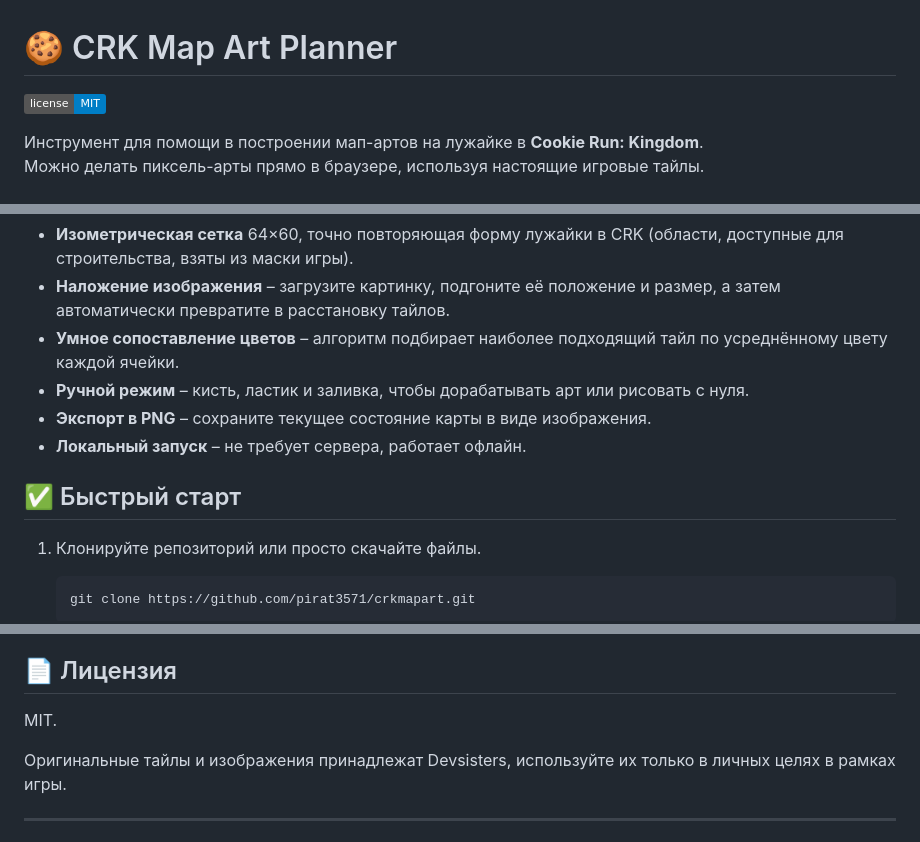
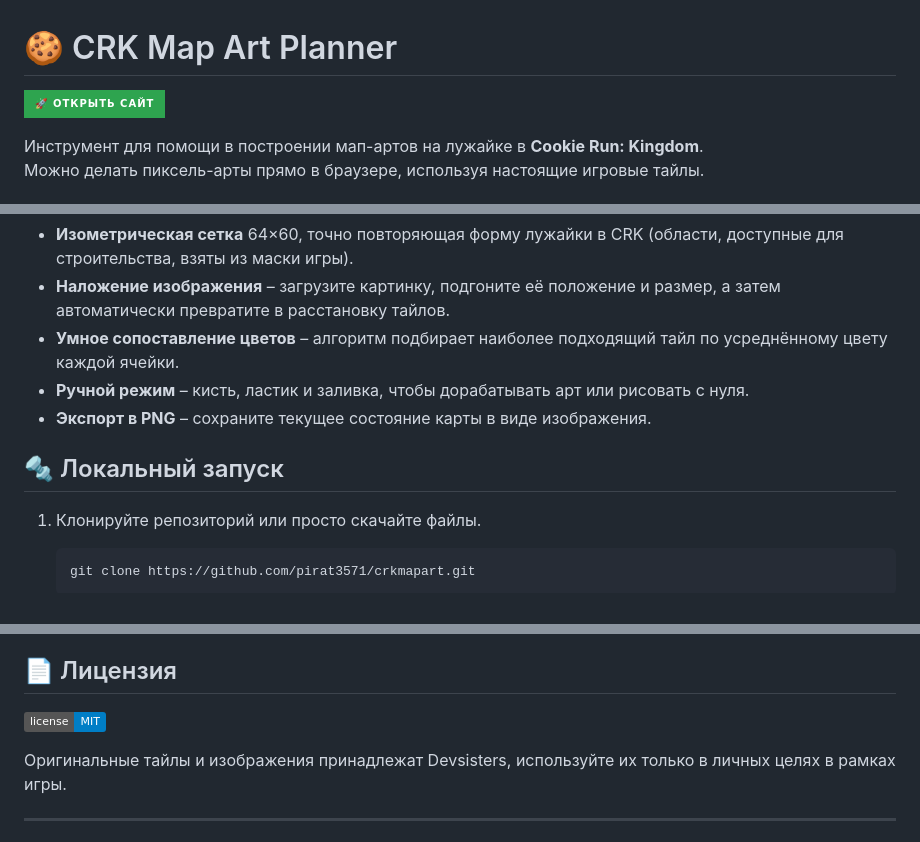
Before and after one commit to pirat3571/crkmapart, a Markdown page: README.md, 3 parts joined by grey strips. Rendered like a GitHub page; badges without logos.

````diff
--- a/README.md
+++ b/README.md
@@ -1,6 +1,6 @@
 # 🍪 CRK Map Art Planner
 
-[![License: MIT](https://img.shields.io/badge/license-MIT-blue)](LICENSE)
+[![Открыть сайт](https://img.shields.io/badge/🚀_Открыть_сайт-2ea44f?style=for-the-badge)](https://pirat3571.github.io/crkmapart/)
 
 Инструмент для помощи в построении мап-артов на лужайке в **Cookie Run: Kingdom**.
 Можно делать пиксель-арты прямо в браузере, используя настоящие игровые тайлы.
@@ -12,9 +12,8 @@
 - **Умное сопоставление цветов** – алгоритм подбирает наиболее подходящий тайл по усреднённому цвету каждой ячейки.
 - **Ручной режим** – кисть, ластик и заливка, чтобы дорабатывать арт или рисовать с нуля.
 - **Экспорт в PNG** – сохраните текущее состояние карты в виде изображения.
-- **Локальный запуск** – не требует сервера, работает офлайн.
 
-## ✅ Быстрый старт
+## 🔩 Локальный запуск
 
 1. Клонируйте репозиторий или просто скачайте файлы.
    ```bash
@@ -62,7 +61,7 @@
 
 ## 📄 Лицензия
 
-MIT.
+[![License: MIT](https://img.shields.io/badge/license-MIT-blue)](LICENSE)
 
 Оригинальные тайлы и изображения принадлежат Devsisters, используйте их только в личных целях в рамках игры.
 
````
